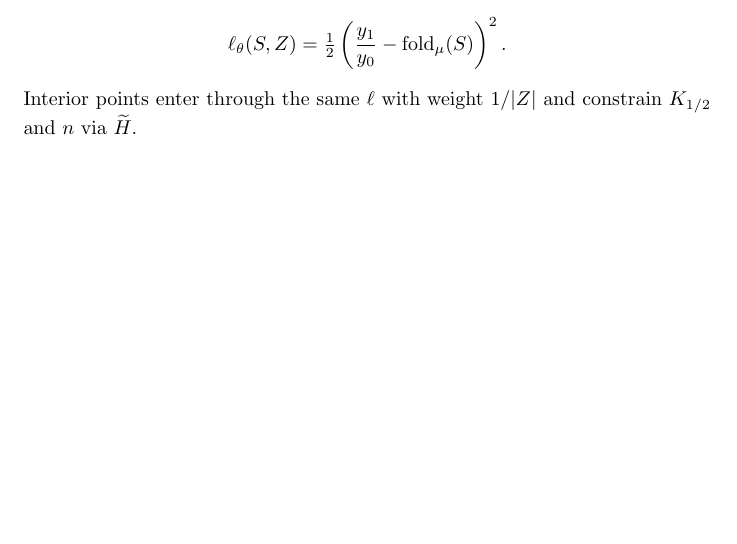
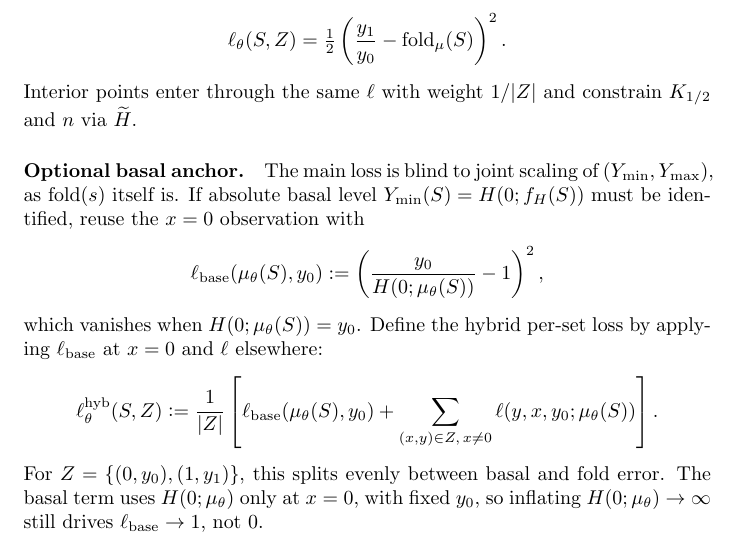
Before and after one commit to arhands/rna-project-math, a LaTeX document (main.tex): part of page 2 of 2 before the commit and part of page 2 of 3 after it, cut so that both start at the same text, the shorter picture padded with empty space. Compiled offline with pdfLaTeX.

Commit message:
added optional basal anchor

```diff
--- a/main.tex
+++ b/main.tex
@@ -87,6 +87,25 @@ When $Z=\{(0,y_0),(1,y_1)\}$,
 \end{align*}
 Interior points enter through the same $\ell$ with weight $1/|Z|$ and constrain $K_{1/2}$ and $n$ via $\widetilde{H}$.
 
+\paragraph{Optional basal anchor.}
+The main loss is blind to joint scaling of $(Y_{\min},Y_{\max})$, as $\mathrm{fold}(s)$ itself is.
+If absolute basal level $Y_{\min}(S)=H(0;f_H(S))$ must be identified, reuse the $x=0$ observation with
+\begin{align*}
+    \ell_{\mathrm{base}}(\mu_{\theta}(S),y_0)
+     & \defeq \left(\frac{y_0}{H(0;\mu_{\theta}(S))} - 1\right)^2,
+\end{align*}
+which vanishes when $H(0;\mu_{\theta}(S))=y_0$.
+Define the hybrid per-set loss by applying $\ell_{\mathrm{base}}$ at $x=0$ and $\ell$ elsewhere:
+\begin{align*}
+    \ell^{\mathrm{hyb}}_{\theta}(S,Z)
+     & \defeq \frac{1}{|Z|}\left[
+        \ell_{\mathrm{base}}(\mu_{\theta}(S),y_0)
+        + \sum_{(x,y)\in Z,\, x\neq 0} \ell(y,x,y_0;\mu_{\theta}(S))
+        \right].
+\end{align*}
+For $Z=\{(0,y_0),(1,y_1)\}$, this splits evenly between basal and fold error.
+The basal term uses $H(0;\mu_{\theta})$ only at $x=0$, with fixed $y_0$, so inflating $H(0;\mu_{\theta})\to\infty$ still drives $\ell_{\mathrm{base}}\to 1$, not~$0$.
+
 \section{Constraints}
 Enforce $Y_{\min}(S)>0$ and $H(x;\mu_{\theta}(S))>0$ (e.g.\ softplus outputs with a floor).
 Require a minimum dynamic range $Y_{\max}\ge Y_{\min}+\delta$ for $\delta>0$ so the curve cannot collapse to flat.
```
